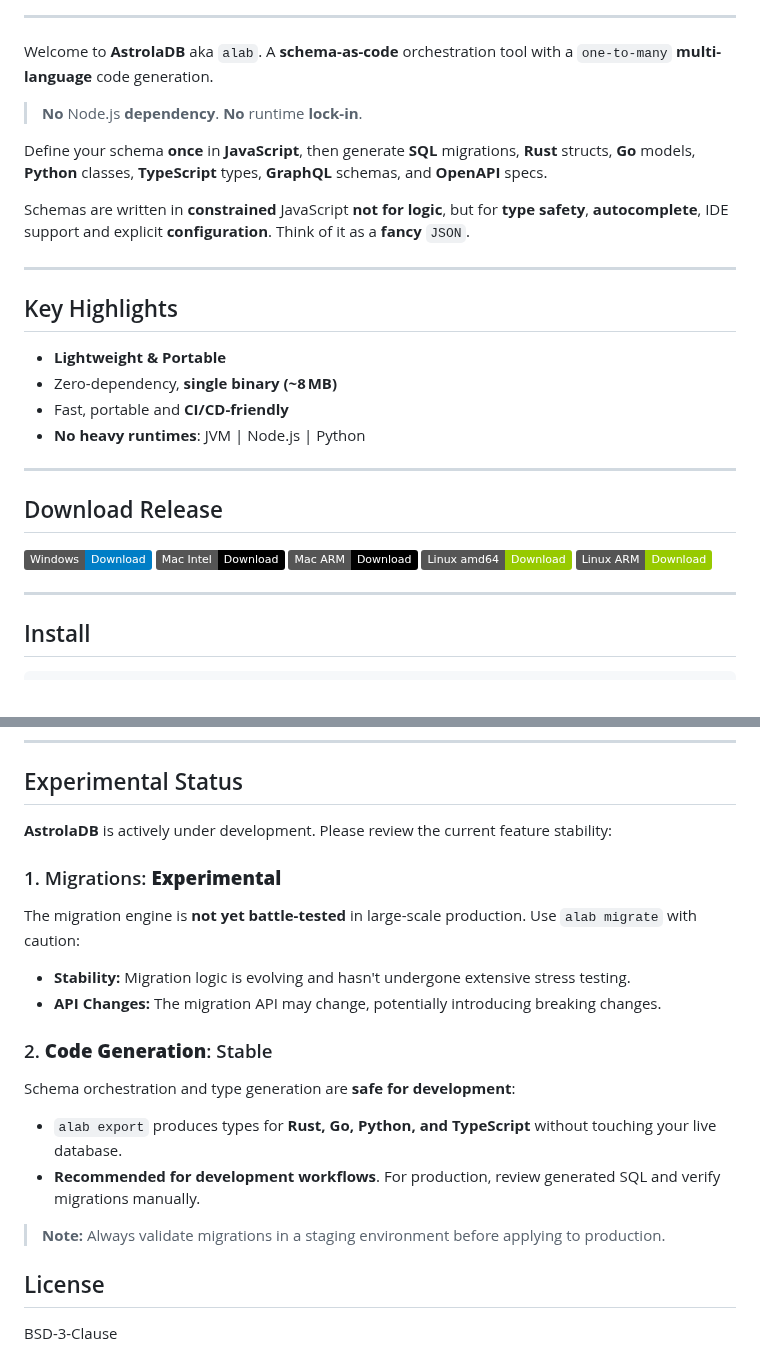
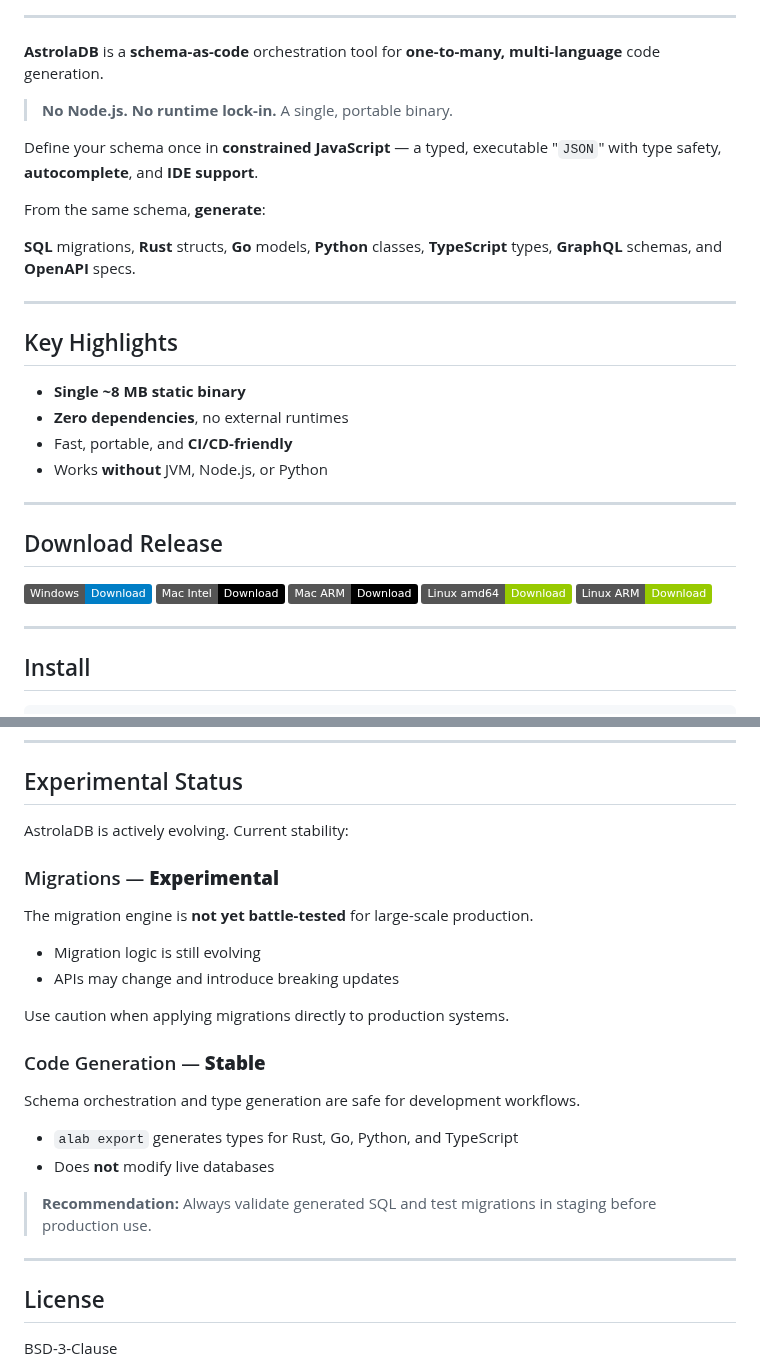
Before and after one commit to hlop3z/astroladb, a Markdown page: README.md, 2 parts joined by grey strips. GitHub-like rendering; badges without logos.

```diff
--- a/README.md
+++ b/README.md
@@ -29,28 +29,35 @@
 
 ---
 
-Welcome to **AstrolaDB** aka `alab`. A **schema-as-code** orchestration tool with a `one-to-many` **multi-language** code generation.
+**AstrolaDB** is a **schema-as-code** orchestration tool for **one-to-many, multi-language** code generation.
 
-> **No** Node.js **dependency**. **No** runtime **lock-in**.
+> **No Node.js. No runtime lock-in.**
+> A single, portable binary.
 
-Define your schema **once** in **JavaScript**, then generate **SQL** migrations, **Rust** structs, **Go** models, **Python** classes, **TypeScript** types, **GraphQL** schemas, and **OpenAPI** specs.
+Define your schema once in **constrained JavaScript** — a typed, executable "`JSON`" with type safety, **autocomplete**, and **IDE support**.
 
-Schemas are written in **constrained** JavaScript **not for logic**, but for **type safety**, **autocomplete**, IDE support and explicit **configuration**. Think of it as a **fancy** `JSON`.
+From the same schema, **generate**:
+
+**SQL** migrations, **Rust** structs, **Go** models, **Python** classes, **TypeScript** types, **GraphQL** schemas, and **OpenAPI** specs.
 
 ---
 
 ## Key Highlights
 
-- **Lightweight & Portable**
-- Zero-dependency, **single binary (~8 MB)**
-- Fast, portable and **CI/CD-friendly**
-- **No heavy runtimes**: JVM | Node.js | Python
+- **Single ~8 MB static binary**
+- **Zero dependencies**, no external runtimes
+- Fast, portable, and **CI/CD-friendly**
+- Works **without** JVM, Node.js, or Python
 
 ---
 
 ## Download Release
 
-[![Windows](https://img.shields.io/badge/Windows-Download-blue?logo=windows)](https://github.com/hlop3z/astroladb/releases/latest/download/alab-windows-amd64.zip) [![Mac (Intel)](https://img.shields.io/badge/Mac%20Intel-Download-black?logo=apple)](https://github.com/hlop3z/astroladb/releases/latest/download/alab-darwin-amd64.tar.gz) [![Mac (Apple Silicon)](https://img.shields.io/badge/Mac%20ARM-Download-black?logo=apple)](https://github.com/hlop3z/astroladb/releases/latest/download/alab-darwin-arm64.tar.gz) [![Linux (amd64)](https://img.shields.io/badge/Linux%20amd64-Download-green?logo=linux)](https://github.com/hlop3z/astroladb/releases/latest/download/alab-linux-amd64.tar.gz) [![Linux (arm64)](https://img.shields.io/badge/Linux%20ARM-Download-green?logo=linux)](https://github.com/hlop3z/astroladb/releases/latest/download/alab-linux-arm64.tar.gz)
+[![Windows](https://img.shields.io/badge/Windows-Download-blue?logo=windows)](https://github.com/hlop3z/astroladb/releases/latest/download/alab-windows-amd64.zip)
+[![Mac (Intel)](https://img.shields.io/badge/Mac%20Intel-Download-black?logo=apple)](https://github.com/hlop3z/astroladb/releases/latest/download/alab-darwin-amd64.tar.gz)
+[![Mac (Apple Silicon)](https://img.shields.io/badge/Mac%20ARM-Download-black?logo=apple)](https://github.com/hlop3z/astroladb/releases/latest/download/alab-darwin-arm64.tar.gz)
+[![Linux (amd64)](https://img.shields.io/badge/Linux%20amd64-Download-green?logo=linux)](https://github.com/hlop3z/astroladb/releases/latest/download/alab-linux-amd64.tar.gz)
+[![Linux (arm64)](https://img.shields.io/badge/Linux%20ARM-Download-green?logo=linux)](https://github.com/hlop3z/astroladb/releases/latest/download/alab-linux-arm64.tar.gz)
 
 ---
 
@@ -142,23 +149,27 @@ alab live
 
 ## Experimental Status
 
-**AstrolaDB** is actively under development. Please review the current feature stability:
+AstrolaDB is actively evolving. Current stability:
 
-### 1. Migrations: **Experimental**
+### Migrations — **Experimental**
 
-The migration engine is **not yet battle-tested** in large-scale production. Use `alab migrate` with caution:
+The migration engine is **not yet battle-tested** for large-scale production.
 
-- **Stability:** Migration logic is evolving and hasn't undergone extensive stress testing.
-- **API Changes:** The migration API may change, potentially introducing breaking changes.
+- Migration logic is still evolving
+- APIs may change and introduce breaking updates
 
-### 2. **Code Generation**: Stable
+Use caution when applying migrations directly to production systems.
 
-Schema orchestration and type generation are **safe for development**:
+### Code Generation — **Stable**
 
-- `alab export` produces types for **Rust, Go, Python, and TypeScript** without touching your live database.
-- **Recommended for development workflows**. For production, review generated SQL and verify migrations manually.
+Schema orchestration and type generation are safe for development workflows.
 
-> **Note:** Always validate migrations in a staging environment before applying to production.
+- `alab export` generates types for Rust, Go, Python, and TypeScript
+- Does **not** modify live databases
+
+> **Recommendation:** Always validate generated SQL and test migrations in staging before production use.
+
+---
 
 ## License
 
```
Also changed, not shown: other parts of README.md (+11 -11 lines).
